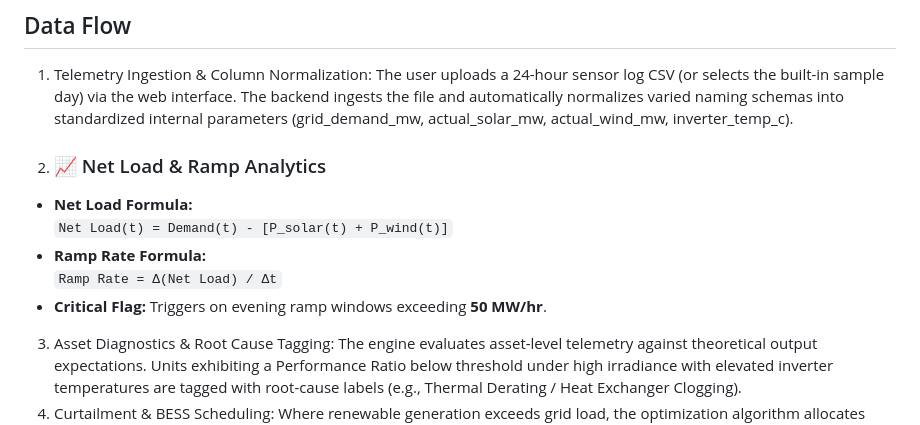
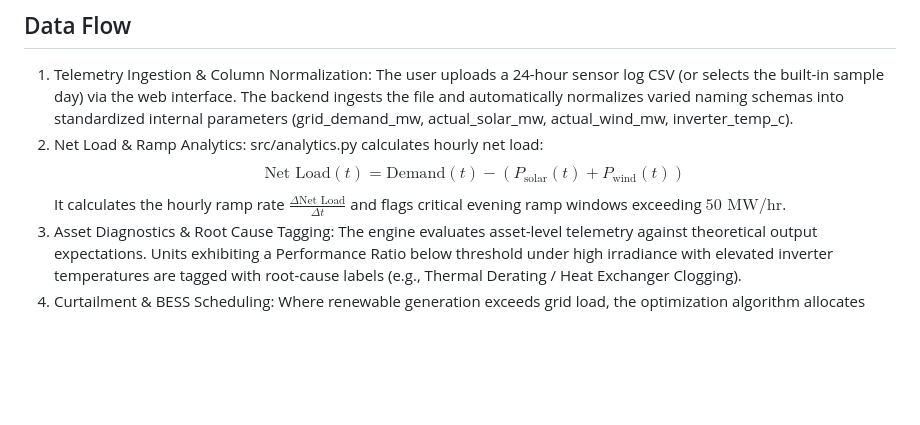
Before and after one commit to Aryan-223/bob-ai-hackathon-GridVisionAI, a Markdown page: docs/architecture.md, the part around the change. GitHub-like rendering; blank space fills up the shorter version.

Commit message:
Revise Net Load & Ramp Analytics description
Updated the Net Load & Ramp Analytics section to include calculations and critical flags.

```diff
--- a/docs/architecture.md
+++ b/docs/architecture.md
@@ -33,13 +33,8 @@ graph TD
 ## Data Flow
 
 1. Telemetry Ingestion & Column Normalization: The user uploads a 24-hour sensor log CSV (or selects the built-in sample day) via the web interface. The backend ingests the file and automatically normalizes varied naming schemas into standardized internal parameters (grid_demand_mw, actual_solar_mw, actual_wind_mw, inverter_temp_c).
-2. ### 📈 Net Load & Ramp Analytics
-* **Net Load Formula:**
-  `Net Load(t) = Demand(t) - [P_solar(t) + P_wind(t)]`
-* **Ramp Rate Formula:**
-  `Ramp Rate = Δ(Net Load) / Δt`
-* **Critical Flag:** Triggers on evening ramp windows exceeding **50 MW/hr**.
-
+2. Net Load & Ramp Analytics: src/analytics.py calculates hourly net load:$$\text{Net Load}(t) = \text{Demand}(t) - (P_{\text{solar}}(t) + P_{\text{wind}}(t))$$
+It calculates the hourly ramp rate $\frac{\Delta\text{Net Load}}{\Delta t}$ and flags critical evening ramp windows exceeding $50\text{ MW/hr}$.
 3. Asset Diagnostics & Root Cause Tagging: The engine evaluates asset-level telemetry against theoretical output expectations. Units exhibiting a Performance Ratio below threshold under high irradiance with elevated inverter temperatures are tagged with root-cause labels (e.g., Thermal Derating / Heat Exchanger Clogging).
 4. Curtailment & BESS Scheduling: Where renewable generation exceeds grid load, the optimization algorithm allocates charge cycles to a 50 MWh Battery Energy Storage System (BESS) up to its 90% State-of-Charge limit, quantifying avoided curtailment (MWh) and planning evening peak discharge.
 5. Agentic Synthesis via IBM Granite: The aggregated numerical results (peak ramp hours, avoided curtailment, asset warnings) are structured into a JSON payload and forwarded to watsonx.ai. The granite-3-8b-instruct model outputs a structured, actionable BLUF operator dispatch brief.
```
